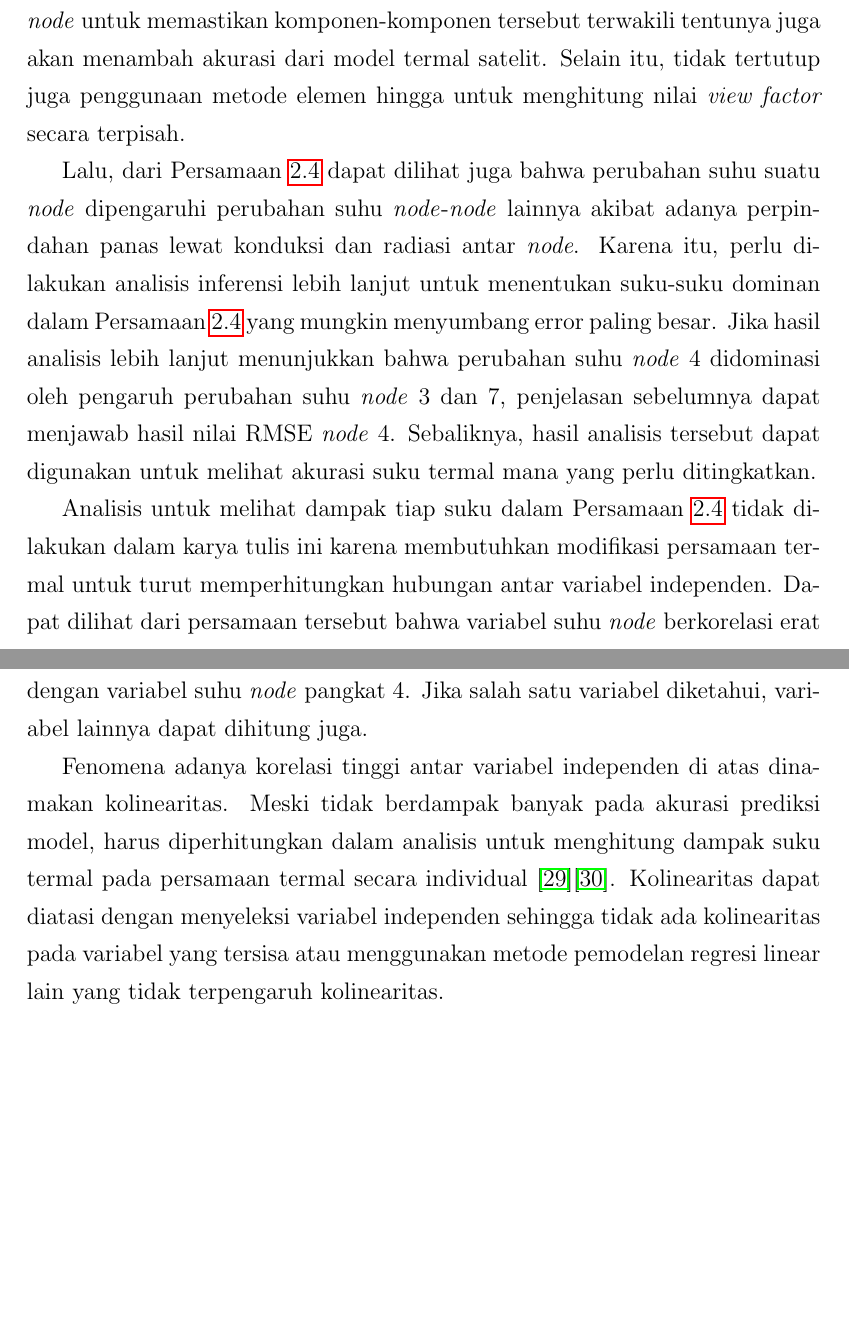
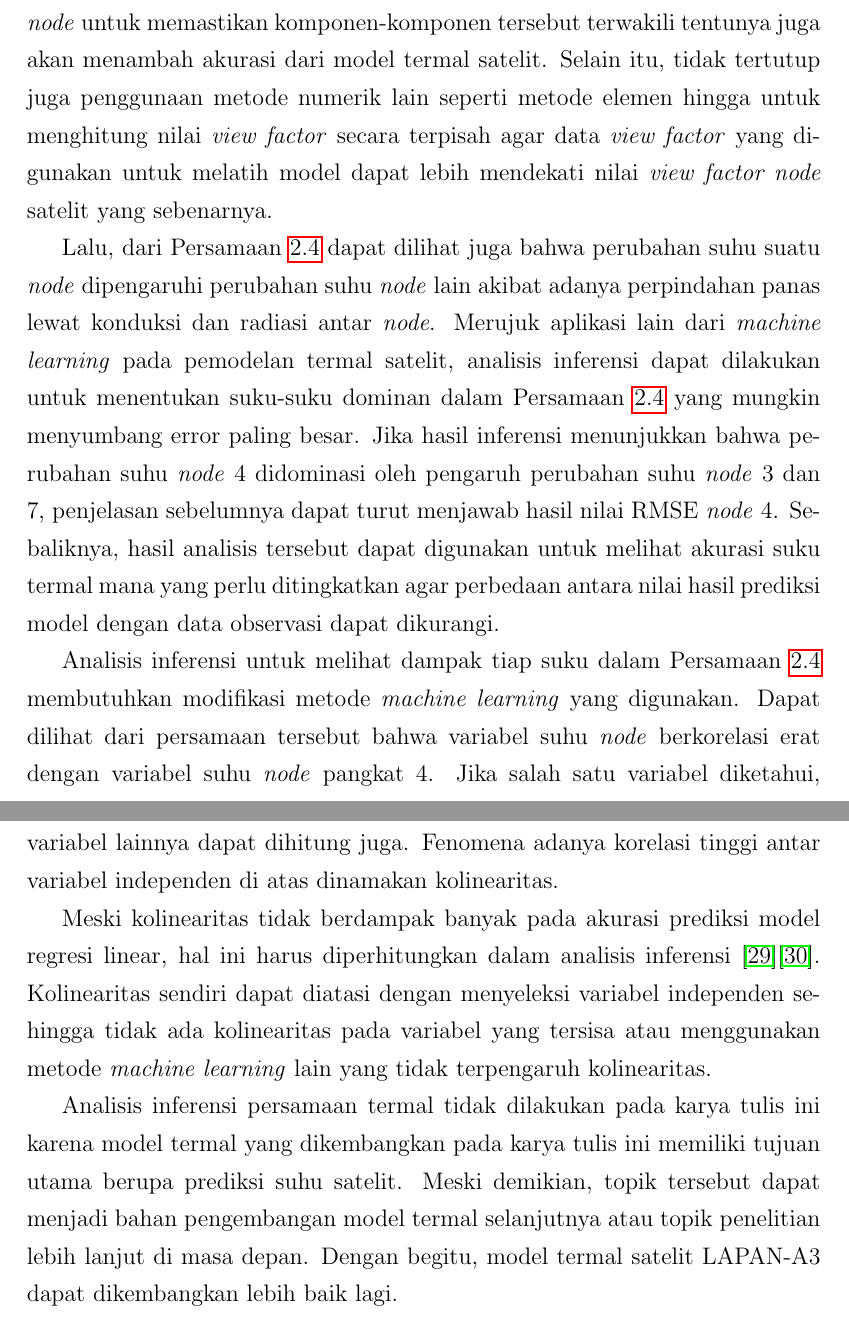
Before and after one commit to sutricky/tugasakhir, a LaTeX thesis (main.tex, which reads chapter/c4.tex): two parts of pages 52 and 53 of 59, joined at a grey line, cut so that both start at the same text, the shorter picture padded with empty space. Compiled offline with pdfLaTeX.

Commit message:
Update chapter 4

```diff
--- a/chapter/c4.tex
+++ b/chapter/c4.tex
@@ -276,29 +266,44 @@ tidak berbentuk persegi panjang seperti antena dan kamera. Penambahan jumlah
-\textit{node} untuk memastikan komponen-komponen tersebut terwakili tentunya juga akan
-menambah akurasi dari model termal satelit. Selain itu, tidak tertutup juga
-penggunaan metode elemen hingga untuk menghitung nilai \textit{view factor}
-secara terpisah.
+perhitungan \textit{view factor} dari \textit{node} ke Bumi disederhanakan
+menjadi plat persegi panjang ke Bumi. Pada kenyataannya, satelit memiliki
+komponen yang tidak berbentuk persegi panjang seperti antena dan kamera.
+Penambahan jumlah \textit{node} untuk memastikan komponen-komponen tersebut
+terwakili tentunya juga akan menambah akurasi dari model termal satelit. Selain
+itu, tidak tertutup juga penggunaan metode numerik lain seperti metode elemen
+hingga untuk menghitung nilai \textit{view factor} secara terpisah agar data
+\textit{view factor} yang digunakan untuk melatih model dapat lebih mendekati
+nilai \textit{view factor node} satelit yang sebenarnya.
 
 Lalu, dari Persamaan \ref{eq:lineq} dapat dilihat juga bahwa perubahan suhu
-suatu \textit{node} dipengaruhi perubahan suhu \textit{node}-\textit{node} lainnya akibat adanya
-perpindahan panas lewat konduksi dan radiasi antar \textit{node}. Karena itu, perlu
-dilakukan analisis inferensi lebih lanjut untuk menentukan suku-suku dominan
-dalam Persamaan \ref{eq:lineq} yang mungkin menyumbang error paling besar. Jika
-hasil analisis lebih lanjut menunjukkan bahwa perubahan suhu \textit{node} 4 didominasi
-oleh pengaruh perubahan suhu \textit{node} 3 dan 7, penjelasan sebelumnya dapat menjawab
-hasil nilai RMSE \textit{node} 4. Sebaliknya, hasil analisis tersebut dapat digunakan
-untuk melihat akurasi suku termal mana yang perlu ditingkatkan.
+suatu \textit{node} dipengaruhi perubahan suhu \textit{node} lain akibat adanya
+perpindahan panas lewat konduksi dan radiasi antar \textit{node}. Merujuk
+aplikasi lain dari \textit{machine learning} pada pemodelan termal satelit,
+analisis inferensi dapat dilakukan untuk menentukan suku-suku dominan dalam
+Persamaan \ref{eq:lineq} yang mungkin menyumbang error paling besar. Jika hasil
+inferensi menunjukkan bahwa perubahan suhu \textit{node} 4 didominasi oleh
+pengaruh perubahan suhu \textit{node} 3 dan 7, penjelasan sebelumnya dapat
+turut menjawab hasil nilai RMSE \textit{node} 4. Sebaliknya, hasil analisis
+tersebut dapat digunakan untuk melihat akurasi suku termal mana yang perlu
+ditingkatkan agar perbedaan antara nilai hasil prediksi model dengan data
+observasi dapat dikurangi.
 
-Analisis untuk melihat dampak tiap suku dalam Persamaan \ref{eq:lineq} tidak
-dilakukan dalam karya tulis ini karena membutuhkan modifikasi persamaan termal
-untuk turut memperhitungkan hubungan antar variabel independen. Dapat dilihat
-dari persamaan tersebut bahwa variabel suhu \textit{node} berkorelasi erat dengan
-variabel suhu \textit{node} pangkat 4. Jika salah satu variabel diketahui, variabel
-lainnya dapat dihitung juga.
+Analisis inferensi untuk melihat dampak tiap suku dalam Persamaan
+\ref{eq:lineq} membutuhkan modifikasi metode \textit{machine learning} yang
+digunakan. Dapat dilihat dari persamaan tersebut bahwa variabel suhu
+\textit{node} berkorelasi erat dengan variabel suhu \textit{node} pangkat 4.
+Jika salah satu variabel diketahui, variabel lainnya dapat dihitung juga.
+Fenomena adanya korelasi tinggi antar variabel independen di atas dinamakan
+kolinearitas.
 
-Fenomena adanya korelasi tinggi antar variabel independen di atas dinamakan
-kolinearitas. Meski tidak berdampak banyak pada akurasi prediksi model,
-harus diperhitungkan dalam analisis untuk menghitung dampak suku termal pada
-persamaan termal secara individual \cite{lieberman2014}\cite{mundfrom2018}.
-Kolinearitas dapat diatasi dengan menyeleksi variabel independen sehingga tidak
-ada kolinearitas pada variabel yang tersisa atau menggunakan metode pemodelan
-regresi linear lain yang tidak terpengaruh kolinearitas.
+Meski kolinearitas tidak berdampak banyak pada akurasi prediksi model regresi
+linear, hal ini harus diperhitungkan dalam analisis inferensi
+\cite{lieberman2014}\cite{mundfrom2018}. Kolinearitas sendiri dapat diatasi
+dengan menyeleksi variabel independen sehingga tidak ada kolinearitas pada
+variabel yang tersisa atau menggunakan metode \textit{machine learning} lain
+yang tidak terpengaruh kolinearitas.
+
+Analisis inferensi persamaan termal tidak dilakukan pada karya tulis ini karena
+model termal yang dikembangkan pada karya tulis ini memiliki tujuan utama
+berupa prediksi suhu satelit. Meski demikian, topik tersebut dapat menjadi
+bahan pengembangan model termal selanjutnya atau topik penelitian lebih lanjut
+di masa depan. Dengan begitu, model termal satelit LAPAN-A3 dapat dikembangkan
+lebih baik lagi.
```
Also changed, not shown: chapter/c4.tex (38 more changed lines).
